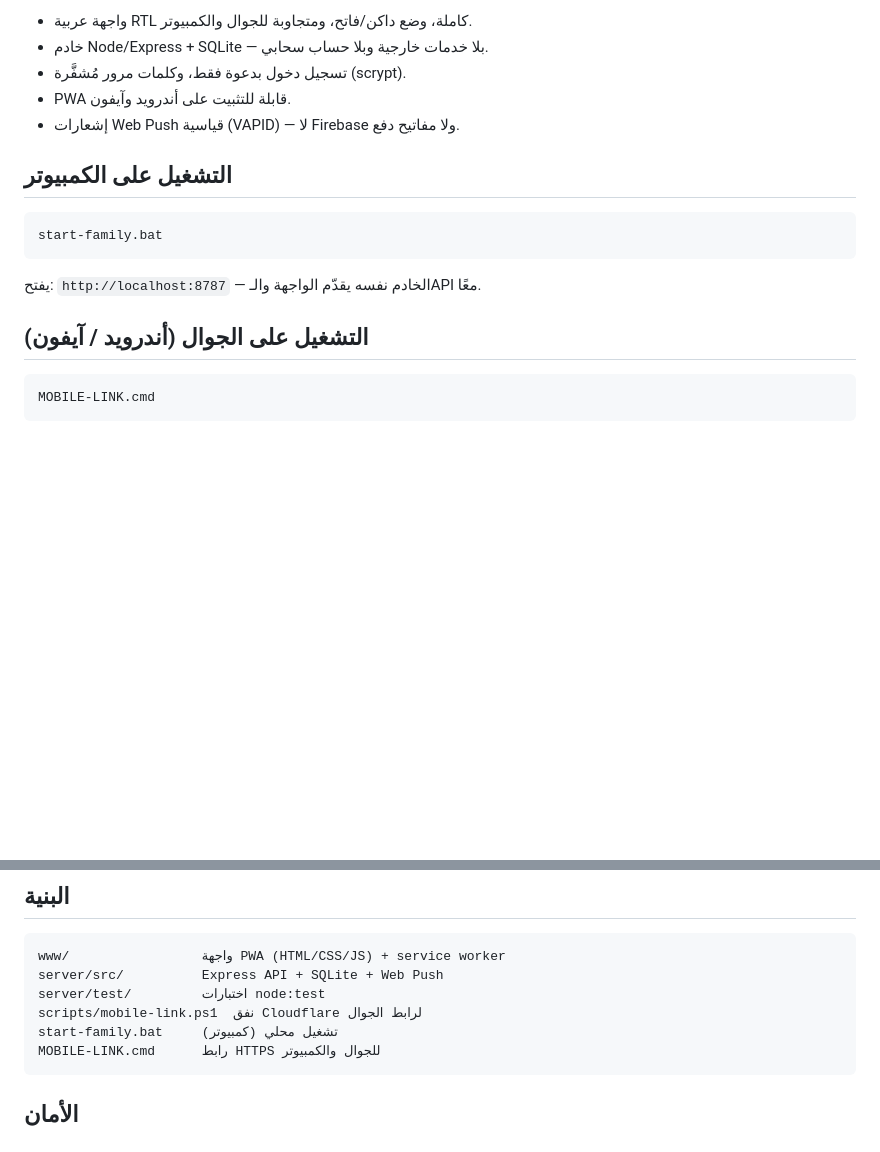
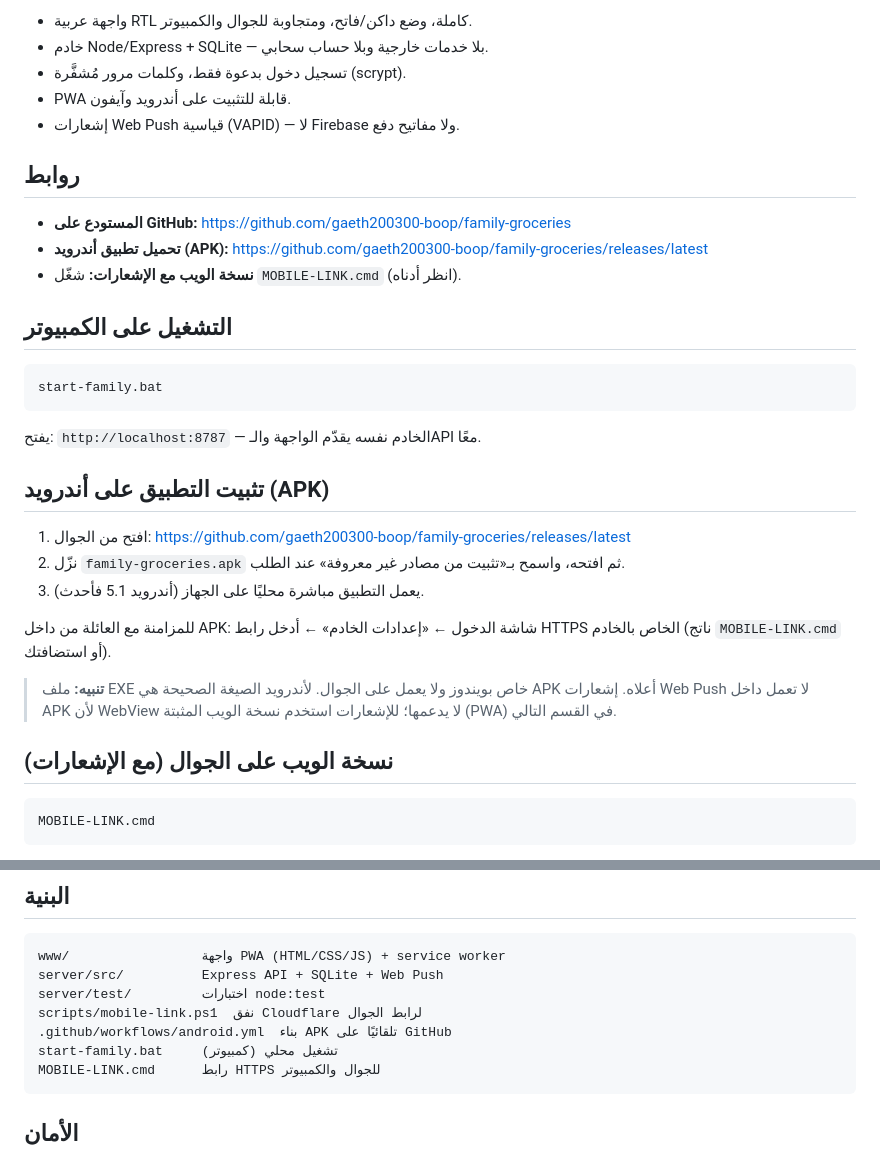
Before and after one commit to gaeth200300-boop/family-groceries, a Markdown page: README.md, 2 parts joined by grey strips. Rendered like a GitHub page; blank space fills up the shorter version.

Commit message:
إضافة روابط GitHub وتحميل APK إلى README

````diff
--- a/README.md
+++ b/README.md
@@ -8,6 +8,12 @@
 - PWA قابلة للتثبيت على أندرويد وآيفون.
 - إشعارات Web Push قياسية (VAPID) — لا Firebase ولا مفاتيح دفع.
 
+## روابط
+
+- **المستودع على GitHub:** https://github.com/gaeth200300-boop/family-groceries
+- **تحميل تطبيق أندرويد (APK):** https://github.com/gaeth200300-boop/family-groceries/releases/latest
+- **نسخة الويب مع الإشعارات:** شغّل `MOBILE-LINK.cmd` (انظر أدناه).
+
 ## التشغيل على الكمبيوتر
 
 ```bat
@@ -16,7 +22,18 @@ start-family.bat
 
 يفتح: `http://localhost:8787` — الخادم نفسه يقدّم الواجهة والـAPI معًا.
 
-## التشغيل على الجوال (أندرويد / آيفون)
+## تثبيت التطبيق على أندرويد (APK)
+
+1. افتح من الجوال: https://github.com/gaeth200300-boop/family-groceries/releases/latest
+2. نزّل `family-groceries.apk` ثم افتحه، واسمح بـ«تثبيت من مصادر غير معروفة» عند الطلب.
+3. يعمل التطبيق مباشرة محليًا على الجهاز (أندرويد 5.1 فأحدث).
+
+للمزامنة مع العائلة من داخل APK: شاشة الدخول ← «إعدادات الخادم» ← أدخل رابط HTTPS الخاص بالخادم (ناتج `MOBILE-LINK.cmd` أو استضافتك).
+
+> **تنبيه:** ملف EXE خاص بويندوز ولا يعمل على الجوال. لأندرويد الصيغة الصحيحة هي APK أعلاه.
+> إشعارات Web Push لا تعمل داخل APK لأن WebView لا يدعمها؛ للإشعارات استخدم نسخة الويب المثبتة (PWA) في القسم التالي.
+
+## نسخة الويب على الجوال (مع الإشعارات)
 
 ```bat
 MOBILE-LINK.cmd
@@ -81,6 +98,7 @@ www/                 واجهة PWA (HTML/CSS/JS) + service worker
 server/src/          Express API + SQLite + Web Push
 server/test/         اختبارات node:test
 scripts/mobile-link.ps1  نفق Cloudflare لرابط الجوال
+.github/workflows/android.yml  بناء APK تلقائيًا على GitHub
 start-family.bat     تشغيل محلي (كمبيوتر)
 MOBILE-LINK.cmd      رابط HTTPS للجوال والكمبيوتر
 ```
````
